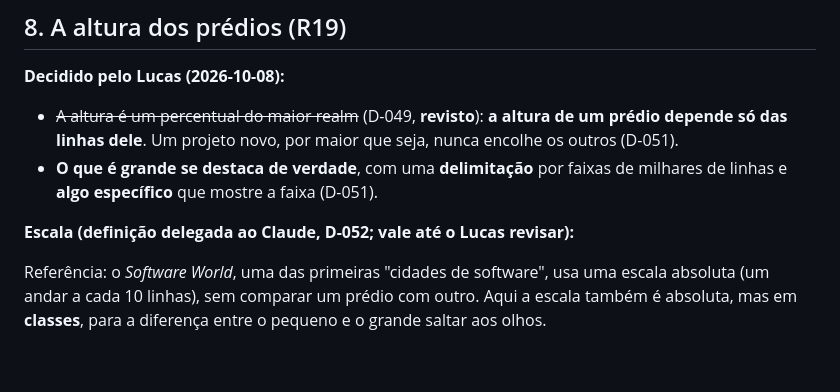
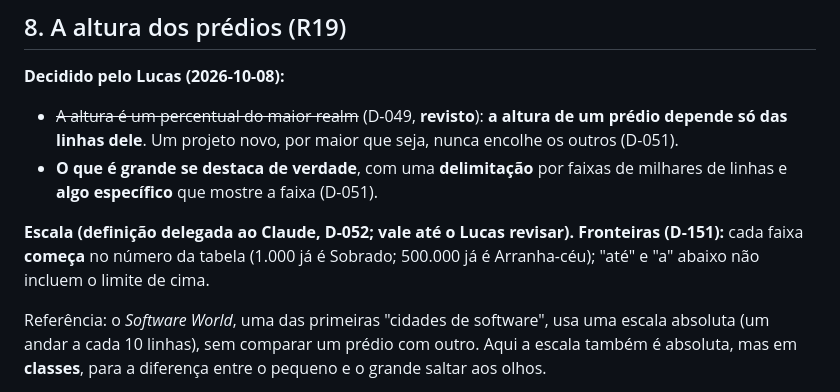
Before and after one commit to DevLucasLourenco/The-Orb, a Markdown page: docs/VISUAL.md, the part around the change. GitHub-like rendering; blank space fills up the shorter version.

```diff
--- a/docs/VISUAL.md
+++ b/docs/VISUAL.md
@@ -205,7 +205,7 @@ com um ar **"aleatório", mas rastreável**, posicionados por uma **estrutura l
 - **O que é grande se destaca de verdade**, com uma **delimitação** por faixas de milhares de linhas
   e **algo específico** que mostre a faixa (D-051).
 
-**Escala (definição delegada ao Claude, D-052; vale até o Lucas revisar):**
+**Escala (definição delegada ao Claude, D-052; vale até o Lucas revisar). Fronteiras (D-151):** cada faixa **começa** no número da tabela (1.000 já é Sobrado; 500.000 já é Arranha-céu); "até" e "a" abaixo não incluem o limite de cima.
 
 Referência: o *Software World*, uma das primeiras "cidades de software", usa uma escala absoluta (um
 andar a cada 10 linhas), sem comparar um prédio com outro. Aqui a escala também é absoluta, mas em
```
Also changed, not shown: docs/DECISIONS.md (+17 -9 lines), 1 other file.
